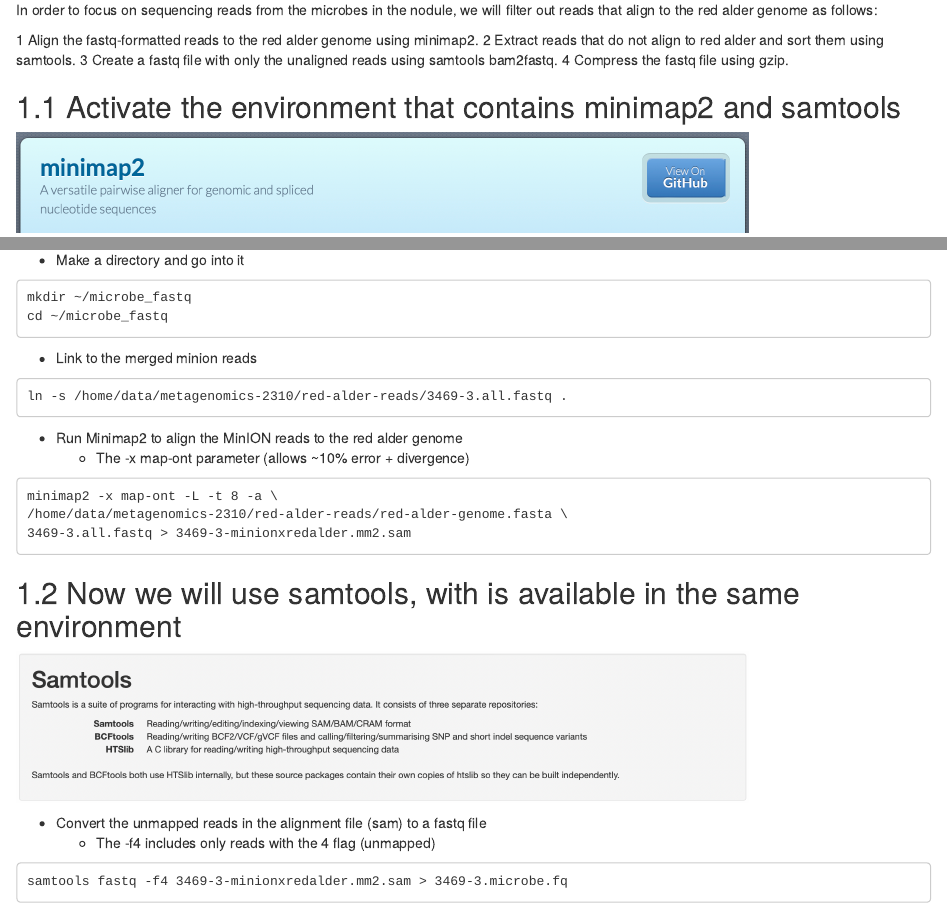
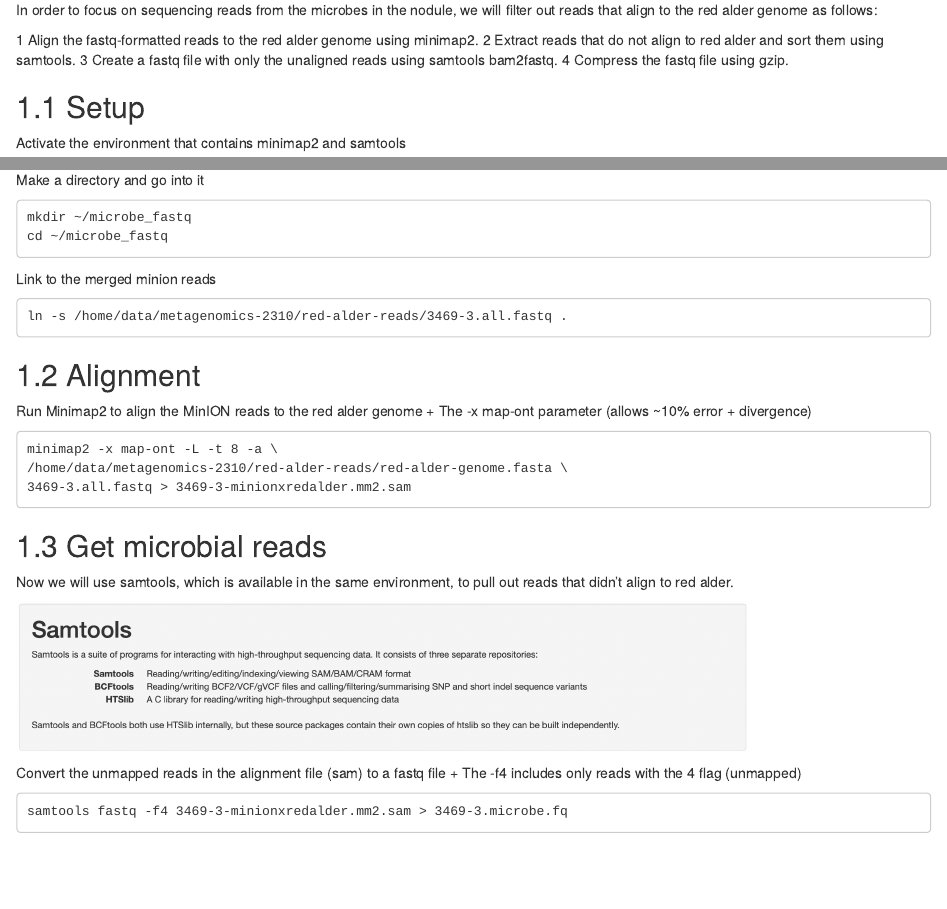
Before and after one commit to ncgr/Metagenomics-Bookdown, an R Markdown document (03-FilteringRedAlder.Rmd): the page in a window 1100 px wide, from 590 px down, and a second part further down, joined at a grey line. Rendered offline with R 4.5, knitr and Pandoc, with nearby package versions; drawn as R Markdown's standard HTML page in place of the format the file asks for.

Commit message:
Fixing headers

````diff
--- a/03-FilteringRedAlder.Rmd
+++ b/03-FilteringRedAlder.Rmd
@@ -12,7 +12,10 @@ In order to focus on sequencing reads from the microbes in the nodule, we will f
 3 Create a fastq file with only the unaligned reads using samtools bam2fastq.
 4 Compress the fastq file using gzip.
 
-## Activate the environment that contains minimap2 and samtools
+## Setup
+
+
+Activate the environment that contains minimap2 and samtools
 
 ![](Figures/minimap2.png){width=80%}
 
@@ -20,21 +23,22 @@ In order to focus on sequencing reads from the microbes in the nodule, we will f
 conda activate filter-reads
 ```
 
-+ Make a directory and go into it
+Make a directory and go into it
 
 ```
 mkdir ~/microbe_fastq
 cd ~/microbe_fastq
 ```
 
-+ Link to the merged minion reads
+Link to the merged minion reads
 
 ```
 ln -s /home/data/metagenomics-2310/red-alder-reads/3469-3.all.fastq .
 ```
 
+## Alignment
 
-+ Run Minimap2 to align the MinION reads to the red alder genome
+Run Minimap2 to align the MinION reads to the red alder genome
     + The -x map-ont parameter (allows ~10% error + divergence)
 
 ```
@@ -43,12 +47,14 @@ minimap2 -x map-ont -L -t 8 -a \
 3469-3.all.fastq > 3469-3-minionxredalder.mm2.sam
 ```
 
-## Now we will use samtools, with is available in the same environment
+## Get microbial reads
+
+Now we will use samtools, which is available in the same environment, to pull out reads that didn't align to red alder.
 
 ![](Figures/samtools.png){width=80%}
 
 
-+ Convert the unmapped reads in the alignment file (sam) to a fastq file
+Convert the unmapped reads in the alignment file (sam) to a fastq file
     + The -f4 includes only reads with the 4 flag (unmapped)
 
 ```
````
Also changed, not shown: 03-FilteringRedAlder.Rmd (2 more changed lines).
